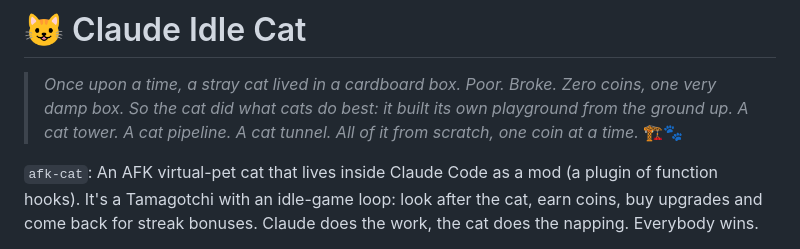
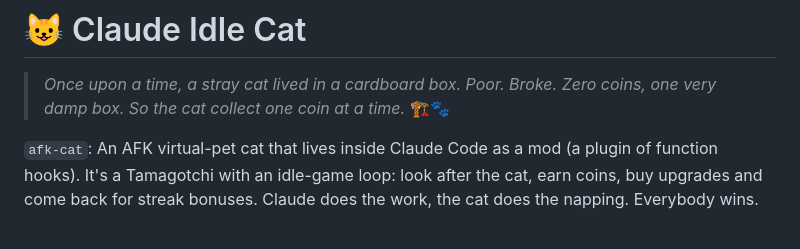
Before and after one commit to CooLguNxDD/Claude-Idle-Cat, a Markdown page: README.md, the part around the change. Rendered like a GitHub page.

Commit message:
update the pitch line

```diff
--- a/README.md
+++ b/README.md
@@ -1,7 +1,7 @@
 # 😺 Claude Idle Cat
 
 > *Once upon a time, a stray cat lived in a cardboard box. Poor. Broke. Zero coins, one very damp box.*
-> *So the cat did what cats do best: it built its own playground from the ground up. A cat tower. A cat pipeline. A cat tunnel. All of it from scratch, one coin at a time.* 🏗️🐾
+> *So the cat collect one coin at a time.* 🏗️🐾
 
 `afk-cat`: An AFK virtual-pet cat that lives inside Claude Code as a mod (a plugin of function hooks).
 It's a Tamagotchi with an idle-game loop: look after the cat, earn coins, buy upgrades and come back for streak bonuses. Claude does the work, the cat does the napping. Everybody wins.
```
